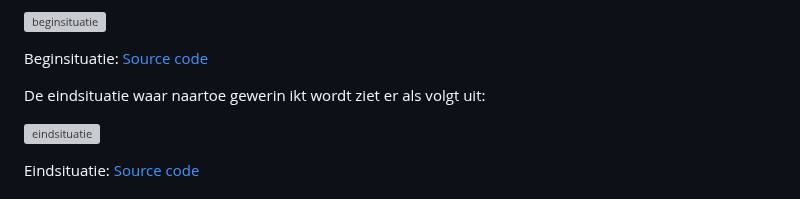
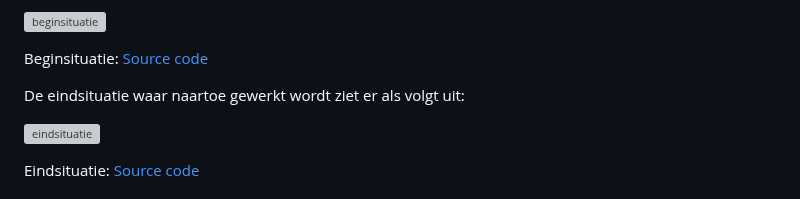
Before and after one commit to code-coaching/blog-posts, a Markdown page: angular-toh-services.nl.md, the part around the change. GitHub-like rendering; grey boxes are pictures that could not be loaded.

Commit message:
Update angular-toh-services.nl.md
changed the spelling of 'gewerin ate' to 'gewerkt'

```diff
--- a/angular-toh-services.nl.md
+++ b/angular-toh-services.nl.md
@@ -19,7 +19,7 @@ De situatie waar van vertrokken wordt ziet er als volgt uit:
 
 Beginsituatie: [Source code](https://github.com/code-coaching/angular-tour-of-heroes/releases/tag/angular-toh-components)
 
-De eindsituatie waar naartoe gewerin ikt wordt ziet er als volgt uit:
+De eindsituatie waar naartoe gewerkt wordt ziet er als volgt uit:
 
 ![eindsituatie](/img/blog/quasar-toh-service-functions.gif)
 
```
